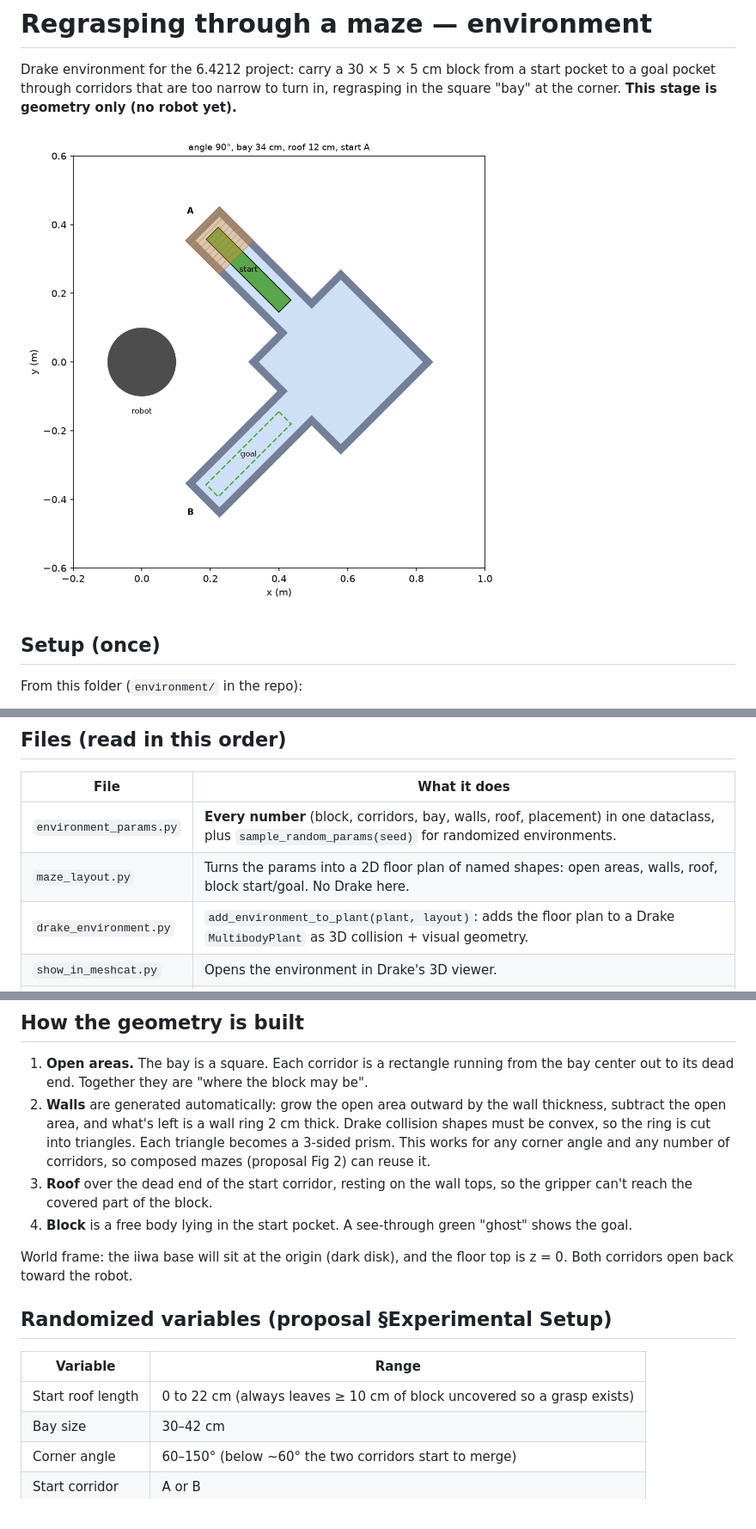
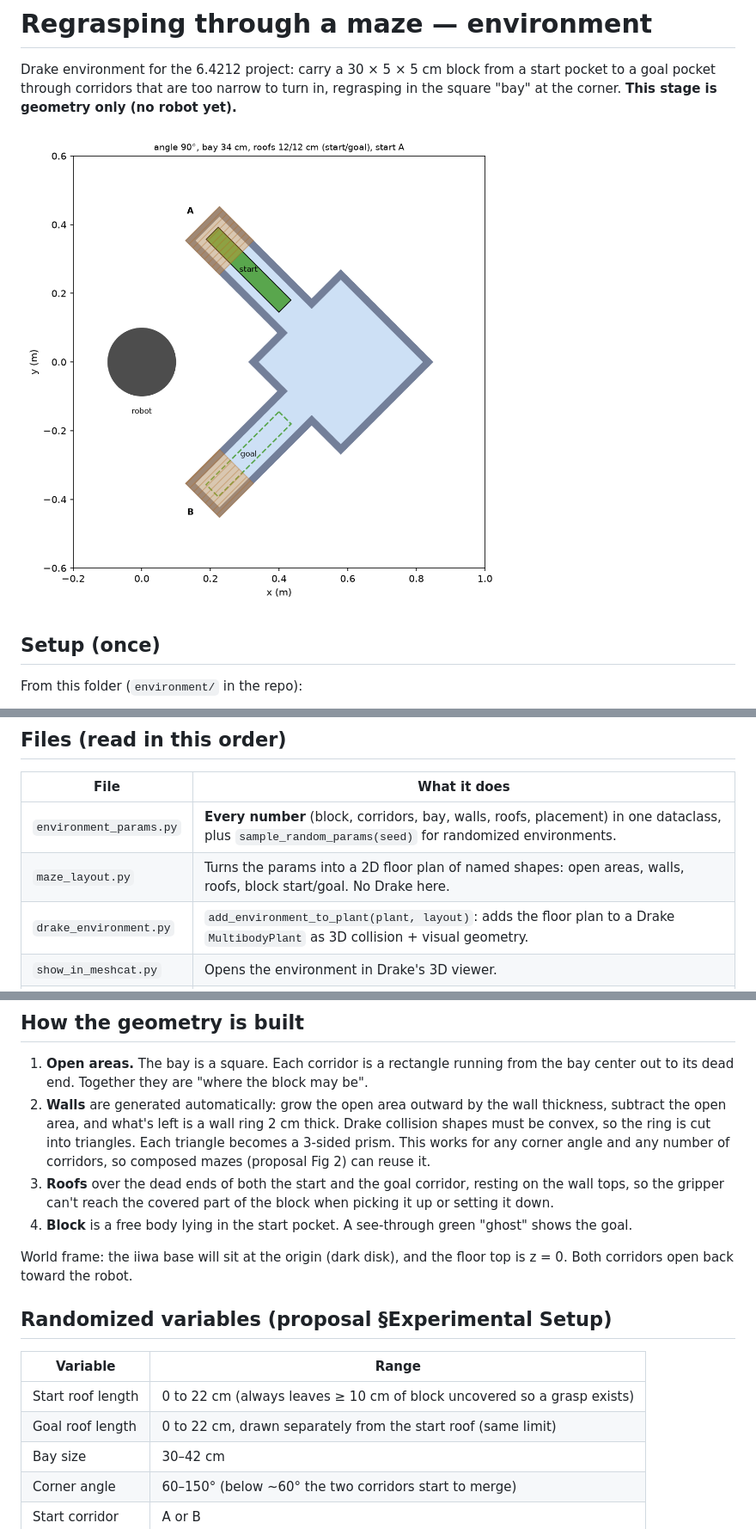
Before and after one commit to MonsieurFish/robotic-manip-64212, a Markdown page: environment/README.md, 3 parts joined by grey strips. Shown at 86% size. GitHub-like rendering; pictures changed too: environment/top_down.png.

```diff
--- a/environment/README.md
+++ b/environment/README.md
@@ -34,8 +34,8 @@ moved. It should be 0.00 mm. A big jump would mean the block started inside a wa
 
 | File | What it does |
 |---|---|
-| `environment_params.py` | **Every number** (block, corridors, bay, walls, roof, placement) in one dataclass, plus `sample_random_params(seed)` for randomized environments. |
-| `maze_layout.py` | Turns the params into a 2D floor plan of named shapes: open areas, walls, roof, block start/goal. No Drake here. |
+| `environment_params.py` | **Every number** (block, corridors, bay, walls, roofs, placement) in one dataclass, plus `sample_random_params(seed)` for randomized environments. |
+| `maze_layout.py` | Turns the params into a 2D floor plan of named shapes: open areas, walls, roofs, block start/goal. No Drake here. |
 | `drake_environment.py` | `add_environment_to_plant(plant, layout)`: adds the floor plan to a Drake `MultibodyPlant` as 3D collision + visual geometry. |
 | `show_in_meshcat.py` | Opens the environment in Drake's 3D viewer. |
 | `plot_top_down.py` | Draws the floor plan from above, like the proposal figures. |
@@ -70,8 +70,9 @@ env.layout.corridor_heading  # {"A": angle, "B": angle}, from bay center toward
    Drake collision shapes must be convex, so the ring is cut into triangles. Each
    triangle becomes a 3-sided prism. This works for any corner angle and any number
    of corridors, so composed mazes (proposal Fig 2) can reuse it.
-3. **Roof** over the dead end of the start corridor, resting on the wall tops, so the
-   gripper can't reach the covered part of the block.
+3. **Roofs** over the dead ends of both the start and the goal corridor, resting on
+   the wall tops, so the gripper can't reach the covered part of the block when
+   picking it up or setting it down.
 4. **Block** is a free body lying in the start pocket. A see-through green "ghost"
    shows the goal.
 
@@ -83,6 +84,7 @@ Both corridors open back toward the robot.
 | Variable | Range |
 |---|---|
 | Start roof length | 0 to 22 cm (always leaves ≥ 10 cm of block uncovered so a grasp exists) |
+| Goal roof length | 0 to 22 cm, drawn separately from the start roof (same limit) |
 | Bay size | 30–42 cm |
 | Corner angle | 60–150° (below ~60° the two corridors start to merge) |
 | Start corridor | A or B |
```
Also changed, not shown: environment/top_down_gallery.png, 5 other files.
